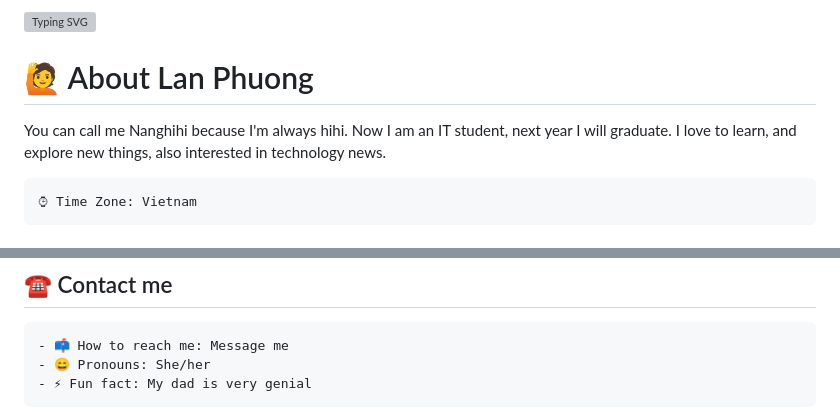
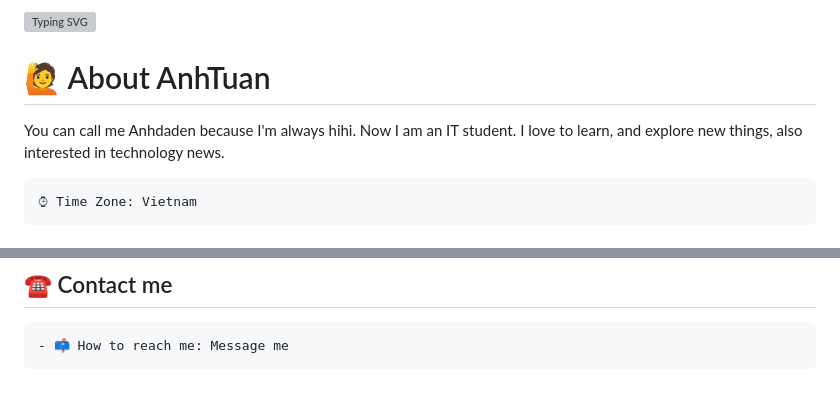
Before and after one commit to anhtuan23004/anhtuan23004, a Markdown page: README.md, 2 parts joined by grey strips. Drawn GitHub-style; blank space fills up the shorter version; grey boxes are pictures that could not be loaded.

````diff
--- a/README.md
+++ b/README.md
@@ -2,7 +2,7 @@
 
-# 🙋 About Lan Phuong
-You can call me Nanghihi because I'm always hihi.
-Now I am an IT student, next year I will graduate.
+# 🙋 About AnhTuan
+You can call me Anhdaden because I'm always hihi.
+Now I am an IT student.
 I love to learn, and explore new things, also interested in technology news.
 ```text
 ⌚︎ Time Zone: Vietnam
@@ -31,7 +23,5 @@ I love to learn, and explore new things, also interested in technology news.
 ## ☎ Contact me
 ```text
 - 📫 How to reach me: Message me
-- 😄 Pronouns: She/her
-- ⚡ Fun fact: My dad is very genial
 ```
 
````
Also changed, not shown: other parts of README.md (+3 -13 lines).
